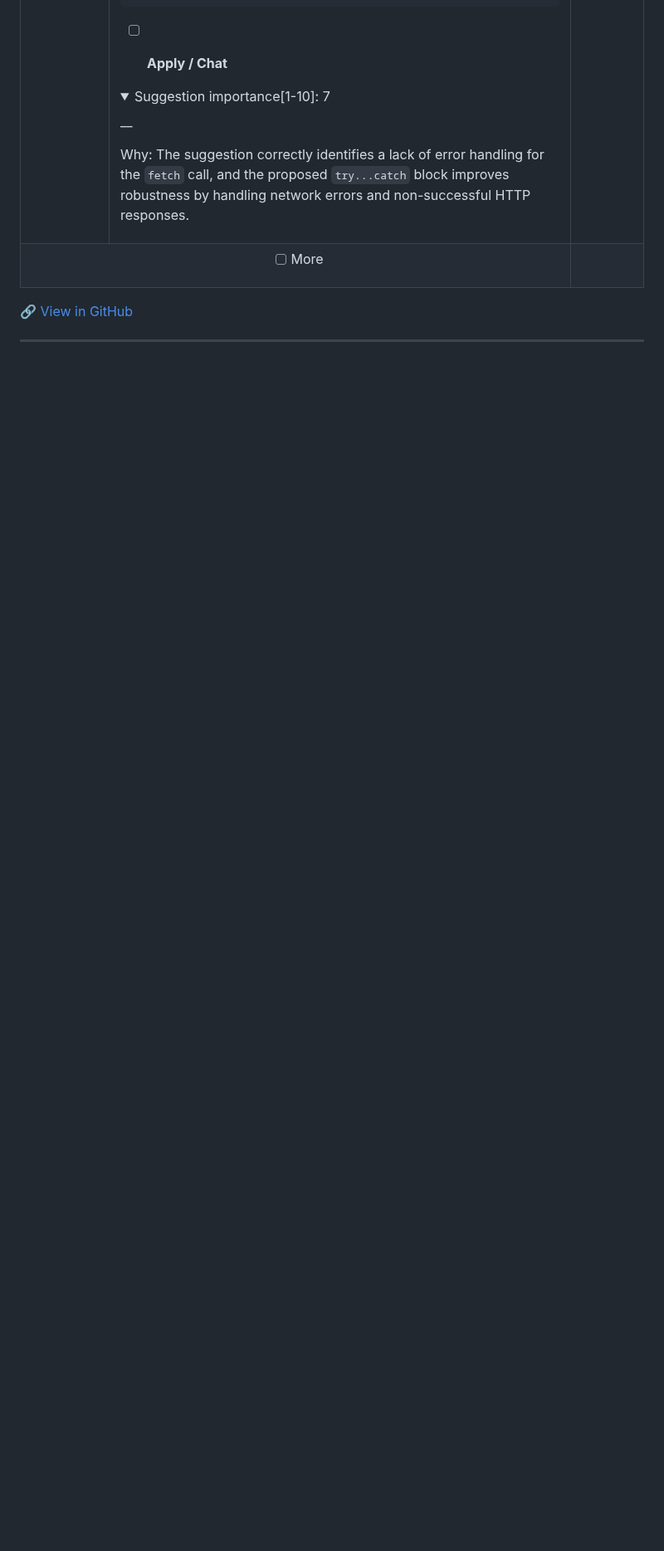
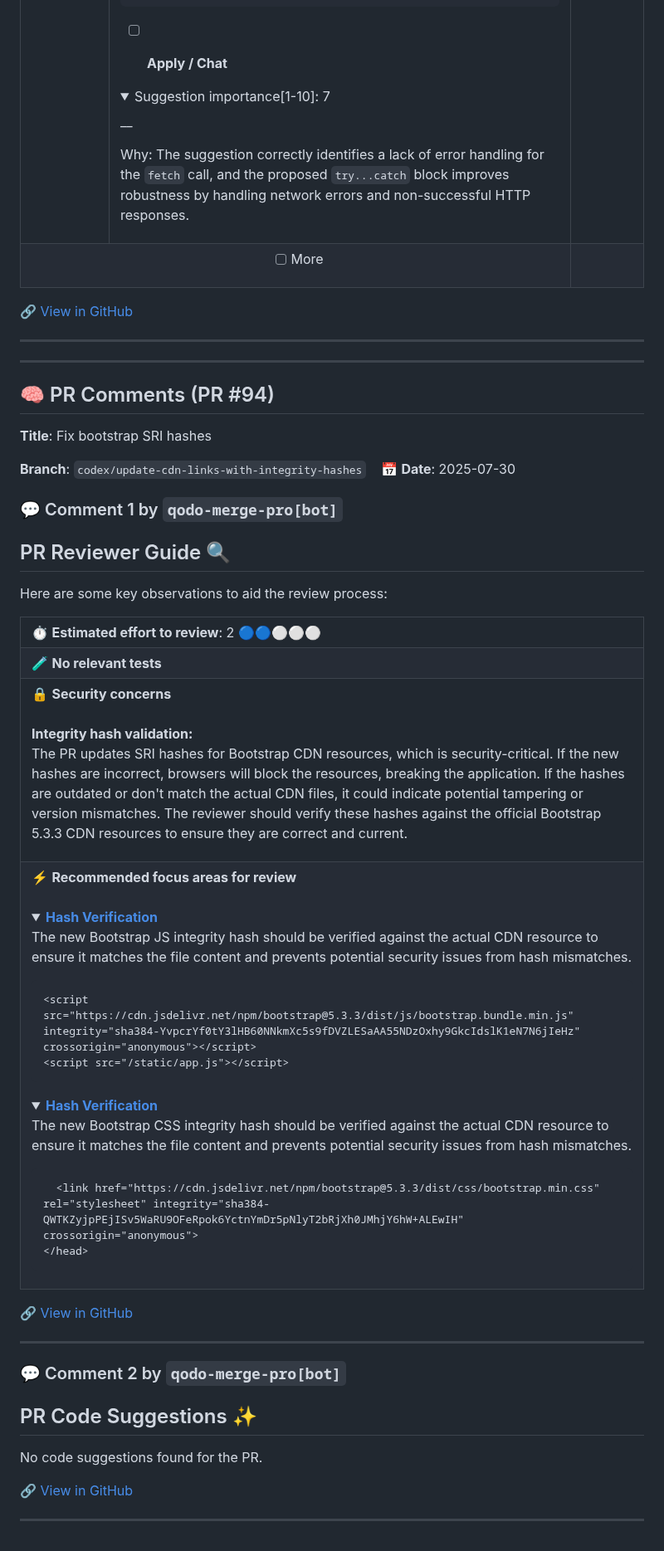
Before and after one commit to AbdulwahabMohammed/whatsapp-bot, a Markdown page: docs/review_notes.md, the part around the change. Shown at 83% size. GitHub-like rendering; folded sections open; blank space fills up the shorter version.

Commit message:
📝 Append all PR comments to review notes

````diff
--- a/docs/review_notes.md
+++ b/docs/review_notes.md
@@ -579,3 +579,68 @@ Why: The suggestion correctly identifies a lack of error handling for the `fetch
 🔗 [View in GitHub](https://github.com/AbdulwahabMohammed/whatsapp-bot/pull/93#issuecomment-3135042336)
 
 ---
+
+
+
+---
+
+## 🧠 PR Comments (PR #94)
+**Title**: Fix bootstrap SRI hashes
+
+**Branch**: `codex/update-cdn-links-with-integrity-hashes` &nbsp;&nbsp; 📅 **Date**: 2025-07-30
+
+### 💬 Comment 1 by `qodo-merge-pro[bot]`
+
+## PR Reviewer Guide 🔍
+
+Here are some key observations to aid the review process:
+
+<table>
+<tr><td>⏱️&nbsp;<strong>Estimated effort to review</strong>: 2 🔵🔵⚪⚪⚪</td></tr>
+<tr><td>🧪&nbsp;<strong>No relevant tests</strong></td></tr>
+<tr><td>🔒&nbsp;<strong>Security concerns</strong><br><br>
+
+<strong>Integrity hash validation:</strong><br> The PR updates SRI hashes for Bootstrap CDN resources, which is security-critical. If the new hashes are incorrect, browsers will block the resources, breaking the application. If the hashes are outdated or don't match the actual CDN files, it could indicate potential tampering or version mismatches. The reviewer should verify these hashes against the official Bootstrap 5.3.3 CDN resources to ensure they are correct and current.</td></tr>
+<tr><td>⚡&nbsp;<strong>Recommended focus areas for review</strong><br><br>
+
+<details><summary><a href='https://github.com/AbdulwahabMohammed/whatsapp-bot/pull/94/files#diff-92f5de8ab591ca7b6e7fc2297ffb5335d4d0b7f6fa3d37d99ab0b42a2215b394R5-R5'><strong>Hash Verification</strong></a>
+
+The new Bootstrap JS integrity hash should be verified against the actual CDN resource to ensure it matches the file content and prevents potential security issues from hash mismatches.
+</summary>
+
+```txt
+<script src="https://cdn.jsdelivr.net/npm/bootstrap@5.3.3/dist/js/bootstrap.bundle.min.js" integrity="sha384-YvpcrYf0tY3lHB60NNkmXc5s9fDVZLESaAA55NDzOxhy9GkcIdslK1eN7N6jIeHz" crossorigin="anonymous"></script>
+<script src="/static/app.js"></script>
+```
+
+</details>
+
+<details><summary><a href='https://github.com/AbdulwahabMohammed/whatsapp-bot/pull/94/files#diff-482769c023affc08414f4927472243199c2f01e2bc36d41b949752bc6642685fR7-R7'><strong>Hash Verification</strong></a>
+
+The new Bootstrap CSS integrity hash should be verified against the actual CDN resource to ensure it matches the file content and prevents potential security issues from hash mismatches.
+</summary>
+
+```txt
+  <link href="https://cdn.jsdelivr.net/npm/bootstrap@5.3.3/dist/css/bootstrap.min.css" rel="stylesheet" integrity="sha384-QWTKZyjpPEjISv5WaRU9OFeRpok6YctnYmDr5pNlyT2bRjXh0JMhjY6hW+ALEwIH" crossorigin="anonymous">
+</head>
+```
+
+</details>
+
+</td></tr>
+</table>
+
+
+🔗 [View in GitHub](https://github.com/AbdulwahabMohammed/whatsapp-bot/pull/94#issuecomment-3135063108)
+
+---
+
+### 💬 Comment 2 by `qodo-merge-pro[bot]`
+
+## PR Code Suggestions ✨
+
+No code suggestions found for the PR.
+
+🔗 [View in GitHub](https://github.com/AbdulwahabMohammed/whatsapp-bot/pull/94#issuecomment-3135063201)
+
+---
````
